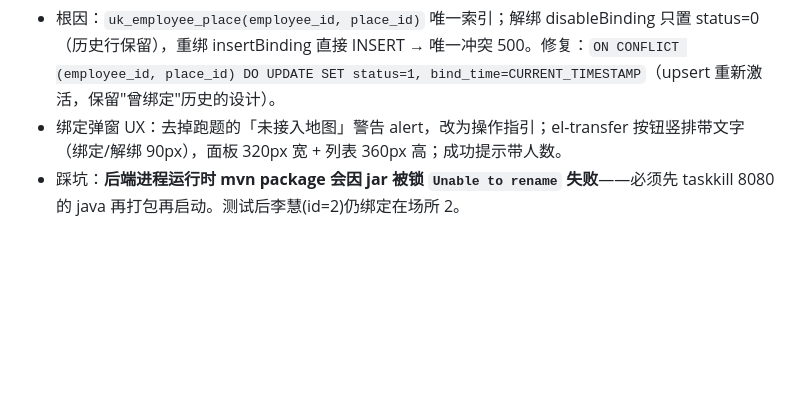
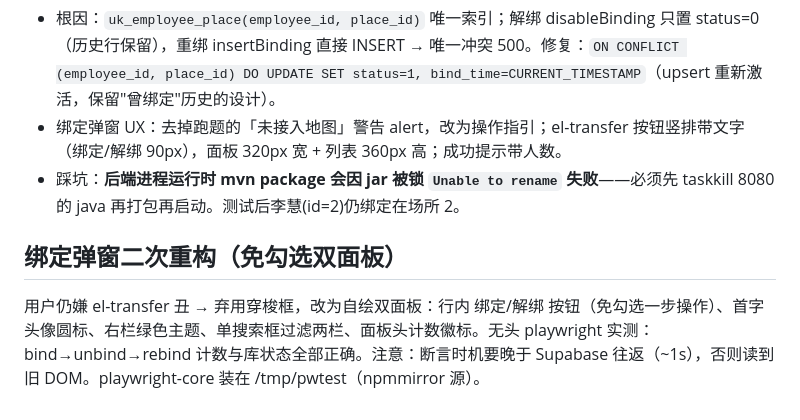
Before and after one commit to onastra/smart-attendance-assistant, a Markdown page: .workbuddy/memory/2026-10-29.md, the part around the change. Drawn GitHub-style; blank space fills up the shorter version.

Commit message:
记忆：绑定弹窗免勾选双面板重构

```diff
--- a/.workbuddy/memory/2026-10-29.md
+++ b/.workbuddy/memory/2026-10-29.md
@@ -198,3 +198,7 @@ res.info（如 INVALID_USER_SCODE）透传到提示，不再吞错。
 - 根因：`uk_employee_place(employee_id, place_id)` 唯一索引；解绑 disableBinding 只置 status=0（历史行保留），重绑 insertBinding 直接 INSERT → 唯一冲突 500。修复：`ON CONFLICT (employee_id, place_id) DO UPDATE SET status=1, bind_time=CURRENT_TIMESTAMP`（upsert 重新激活，保留"曾绑定"历史的设计）。
 - 绑定弹窗 UX：去掉跑题的「未接入地图」警告 alert，改为操作指引；el-transfer 按钮竖排带文字（绑定/解绑 90px），面板 320px 宽 + 列表 360px 高；成功提示带人数。
 - 踩坑：**后端进程运行时 mvn package 会因 jar 被锁 `Unable to rename` 失败**——必须先 taskkill 8080 的 java 再打包再启动。测试后李慧(id=2)仍绑定在场所 2。
+
+## 绑定弹窗二次重构（免勾选双面板）
+
+用户仍嫌 el-transfer 丑 → 弃用穿梭框，改为自绘双面板：行内 绑定/解绑 按钮（免勾选一步操作）、首字头像圆标、右栏绿色主题、单搜索框过滤两栏、面板头计数徽标。无头 playwright 实测：bind→unbind→rebind 计数与库状态全部正确。注意：断言时机要晚于 Supabase 往返（~1s），否则读到旧 DOM。playwright-core 装在 /tmp/pwtest（npmmirror 源）。
```
